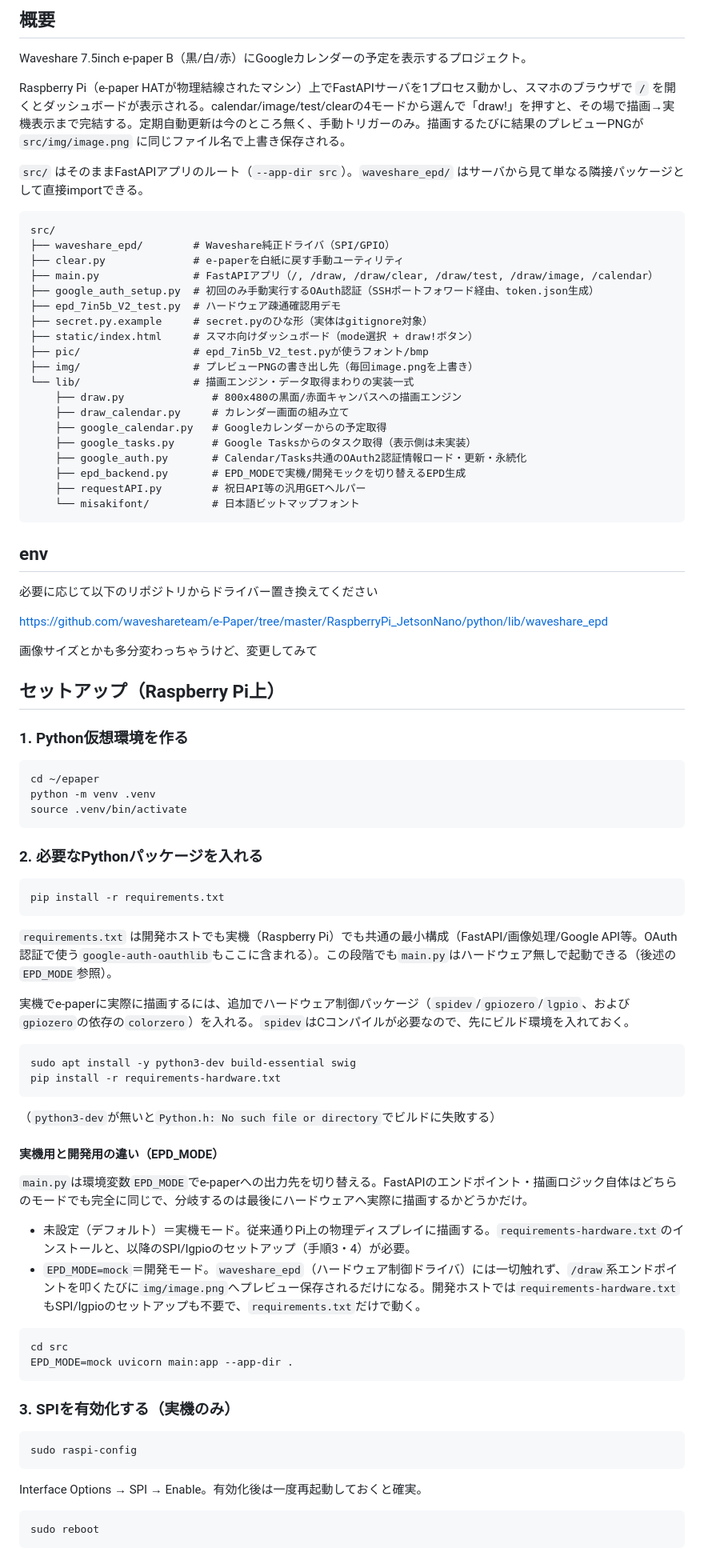
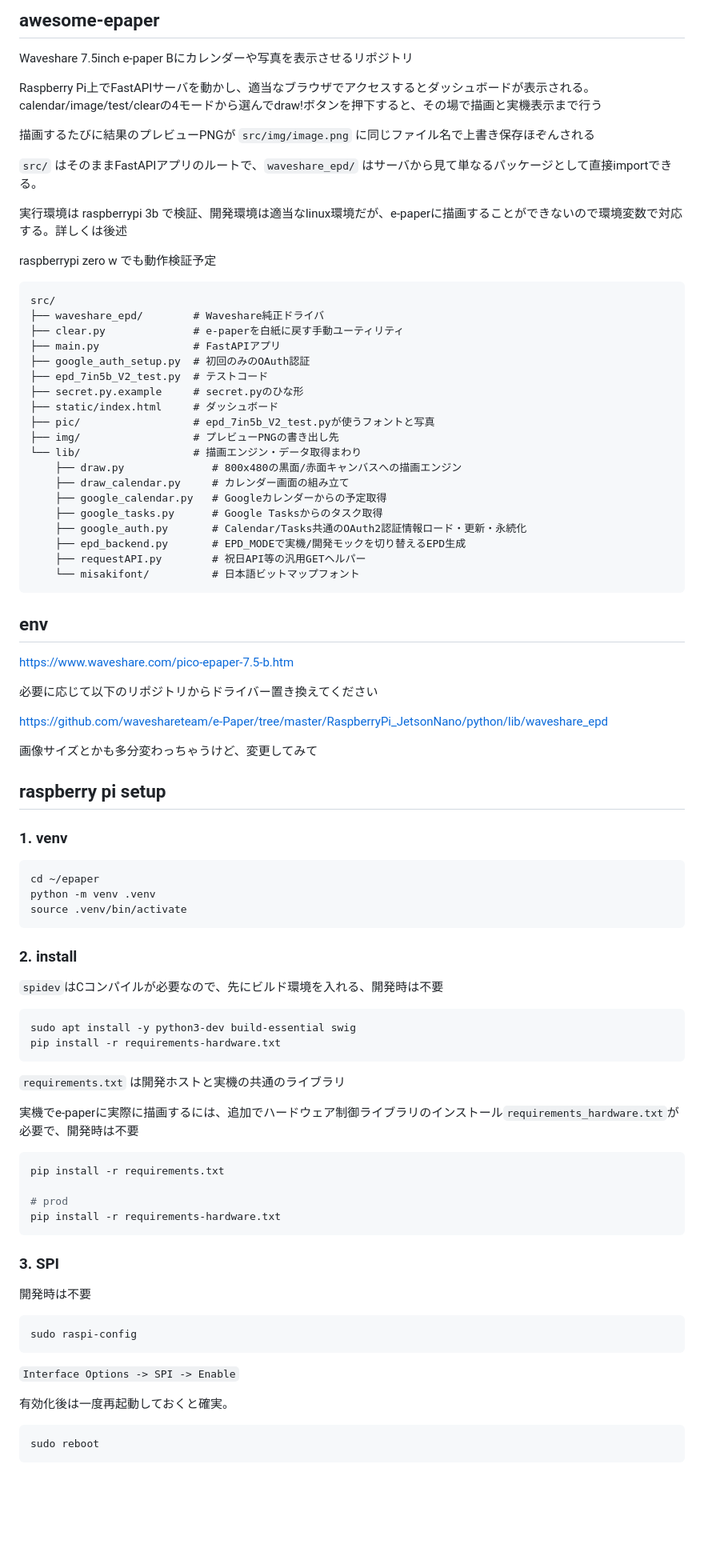
Before and after one commit to mitsuiJao/awesome-epaper, a Markdown page: README.md, the part around one of its changes. Shown at 80% size. Rendered like a GitHub page; blank space fills up the shorter version.

````diff
--- a/README.md
+++ b/README.md
@@ -1,27 +1,33 @@
-## 概要
+## awesome-epaper
 
-Waveshare 7.5inch e-paper B（黒/白/赤）にGoogleカレンダーの予定を表示するプロジェクト。
+Waveshare 7.5inch e-paper Bにカレンダーや写真を表示させるリポジトリ
 
-Raspberry Pi（e-paper HATが物理結線されたマシン）上でFastAPIサーバを1プロセス動かし、スマホのブラウザで `/` を開くとダッシュボードが表示される。calendar/image/test/clearの4モードから選んで「draw!」を押すと、その場で描画→実機表示まで完結する。定期自動更新は今のところ無く、手動トリガーのみ。描画するたびに結果のプレビューPNGが `src/img/image.png` に同じファイル名で上書き保存される。
+Raspberry Pi上でFastAPIサーバを動かし、適当なブラウザでアクセスするとダッシュボードが表示される。calendar/image/test/clearの4モードから選んでdraw!ボタンを押下すると、その場で描画と実機表示まで行う
 
-`src/` はそのままFastAPIアプリのルート（`--app-dir src`）。`waveshare_epd/` はサーバから見て単なる隣接パッケージとして直接importできる。
+描画するたびに結果のプレビューPNGが `src/img/image.png` に同じファイル名で上書き保存ほぞんされる
+
+`src/` はそのままFastAPIアプリのルートで、`waveshare_epd/` はサーバから見て単なるパッケージとして直接importできる。
+
+実行環境は raspberrypi 3b で検証、開発環境は適当なlinux環境だが、e-paperに描画することができないので環境変数で対応する。詳しくは後述
+
+raspberrypi zero w でも動作検証予定
 
 ```
 src/
-├── waveshare_epd/        # Waveshare純正ドライバ（SPI/GPIO）
+├── waveshare_epd/        # Waveshare純正ドライバ
 ├── clear.py              # e-paperを白紙に戻す手動ユーティリティ
-├── main.py               # FastAPIアプリ（/, /draw, /draw/clear, /draw/test, /draw/image, /calendar）
-├── google_auth_setup.py  # 初回のみ手動実行するOAuth認証（SSHポートフォワード経由、token.json生成）
-├── epd_7in5b_V2_test.py  # ハードウェア疎通確認用デモ
-├── secret.py.example     # secret.pyのひな形（実体はgitignore対象）
-├── static/index.html     # スマホ向けダッシュボード（mode選択 + draw!ボタン）
-├── pic/                  # epd_7in5b_V2_test.pyが使うフォント/bmp
-├── img/                  # プレビューPNGの書き出し先（毎回image.pngを上書き）
-└── lib/                  # 描画エンジン・データ取得まわりの実装一式
+├── main.py               # FastAPIアプリ
+├── google_auth_setup.py  # 初回のみのOAuth認証
+├── epd_7in5b_V2_test.py  # テストコード
+├── secret.py.example     # secret.pyのひな形
+├── static/index.html     # ダッシュボード
+├── pic/                  # epd_7in5b_V2_test.pyが使うフォントと写真
+├── img/                  # プレビューPNGの書き出し先
+└── lib/                  # 描画エンジン・データ取得まわり
     ├── draw.py              # 800x480の黒面/赤面キャンバスへの描画エンジン
     ├── draw_calendar.py     # カレンダー画面の組み立て
     ├── google_calendar.py   # Googleカレンダーからの予定取得
-    ├── google_tasks.py      # Google Tasksからのタスク取得（表示側は未実装）
+    ├── google_tasks.py      # Google Tasksからのタスク取得
     ├── google_auth.py       # Calendar/Tasks共通のOAuth2認証情報ロード・更新・永続化
     ├── epd_backend.py       # EPD_MODEで実機/開発モックを切り替えるEPD生成
     ├── requestAPI.py        # 祝日API等の汎用GETヘルパー
@@ -30,6 +36,10 @@ src/
 
 
 ## env
+
+https://www.waveshare.com/pico-epaper-7.5-b.htm
+
+
 必要に応じて以下のリポジトリからドライバー置き換えてください
 
 https://github.com/waveshareteam/e-Paper/tree/master/RaspberryPi_JetsonNano/python/lib/waveshare_epd
@@ -38,9 +48,9 @@ https://github.com/waveshareteam/e-Paper/tree/master/RaspberryPi_JetsonNano/pyth
 画像サイズとかも多分変わっちゃうけど、変更してみて
 
 
-## セットアップ（Raspberry Pi上）
+## raspberry pi setup
 
-### 1. Python仮想環境を作る
+### 1. venv
 
 ```bash
 cd ~/epaper
@@ -48,41 +58,36 @@ python -m venv .venv
 source .venv/bin/activate
 ```
 
-### 2. 必要なPythonパッケージを入れる
+### 2. install
 
-```bash
-pip install -r requirements.txt
-```
-
-`requirements.txt` は開発ホストでも実機（Raspberry Pi）でも共通の最小構成（FastAPI/画像処理/Google API等。OAuth認証で使う`google-auth-oauthlib`もここに含まれる）。この段階でも`main.py`はハードウェア無しで起動できる（後述の`EPD_MODE`参照）。
-
-実機でe-paperに実際に描画するには、追加でハードウェア制御パッケージ（`spidev`/`gpiozero`/`lgpio`、および`gpiozero`の依存の`colorzero`）を入れる。`spidev`はCコンパイルが必要なので、先にビルド環境を入れておく。
+`spidev`はCコンパイルが必要なので、先にビルド環境を入れる、開発時は不要
 
 ```bash
 sudo apt install -y python3-dev build-essential swig
 pip install -r requirements-hardware.txt
 ```
 
-（`python3-dev`が無いと`Python.h: No such file or directory`でビルドに失敗する）
+`requirements.txt` は開発ホストと実機の共通のライブラリ
 
-#### 実機用と開発用の違い（EPD_MODE）
-
-`main.py`は環境変数`EPD_MODE`でe-paperへの出力先を切り替える。FastAPIのエンドポイント・描画ロジック自体はどちらのモードでも完全に同じで、分岐するのは最後にハードウェアへ実際に描画するかどうかだけ。
-
-- 未設定（デフォルト）＝実機モード。従来通りPi上の物理ディスプレイに描画する。`requirements-hardware.txt`のインストールと、以降のSPI/lgpioのセットアップ（手順3・4）が必要。
-- `EPD_MODE=mock`＝開発モード。`waveshare_epd`（ハードウェア制御ドライバ）には一切触れず、`/draw`系エンドポイントを叩くたびに`img/image.png`へプレビュー保存されるだけになる。開発ホストでは`requirements-hardware.txt`もSPI/lgpioのセットアップも不要で、`requirements.txt`だけで動く。
+実機でe-paperに実際に描画するには、追加でハードウェア制御ライブラリのインストール`requirements_hardware.txt`が必要で、開発時は不要
 
 ```bash
-cd src
-EPD_MODE=mock uvicorn main:app --app-dir .
+pip install -r requirements.txt
+
+# prod
+pip install -r requirements-hardware.txt
 ```
 
-### 3. SPIを有効化する（実機のみ）
+### 3. SPI
+
+開発時は不要
 
 ```bash
 sudo raspi-config
 ```
-Interface Options → SPI → Enable。有効化後は一度再起動しておくと確実。
+`Interface Options -> SPI -> Enable`
+
+有効化後は一度再起動しておくと確実。
 
 ```bash
 sudo reboot
````
Also changed, not shown: other parts of README.md (+80 -38 lines), todo.md (added, +2 -0 lines), doc/gcp-oauth.png (added).
